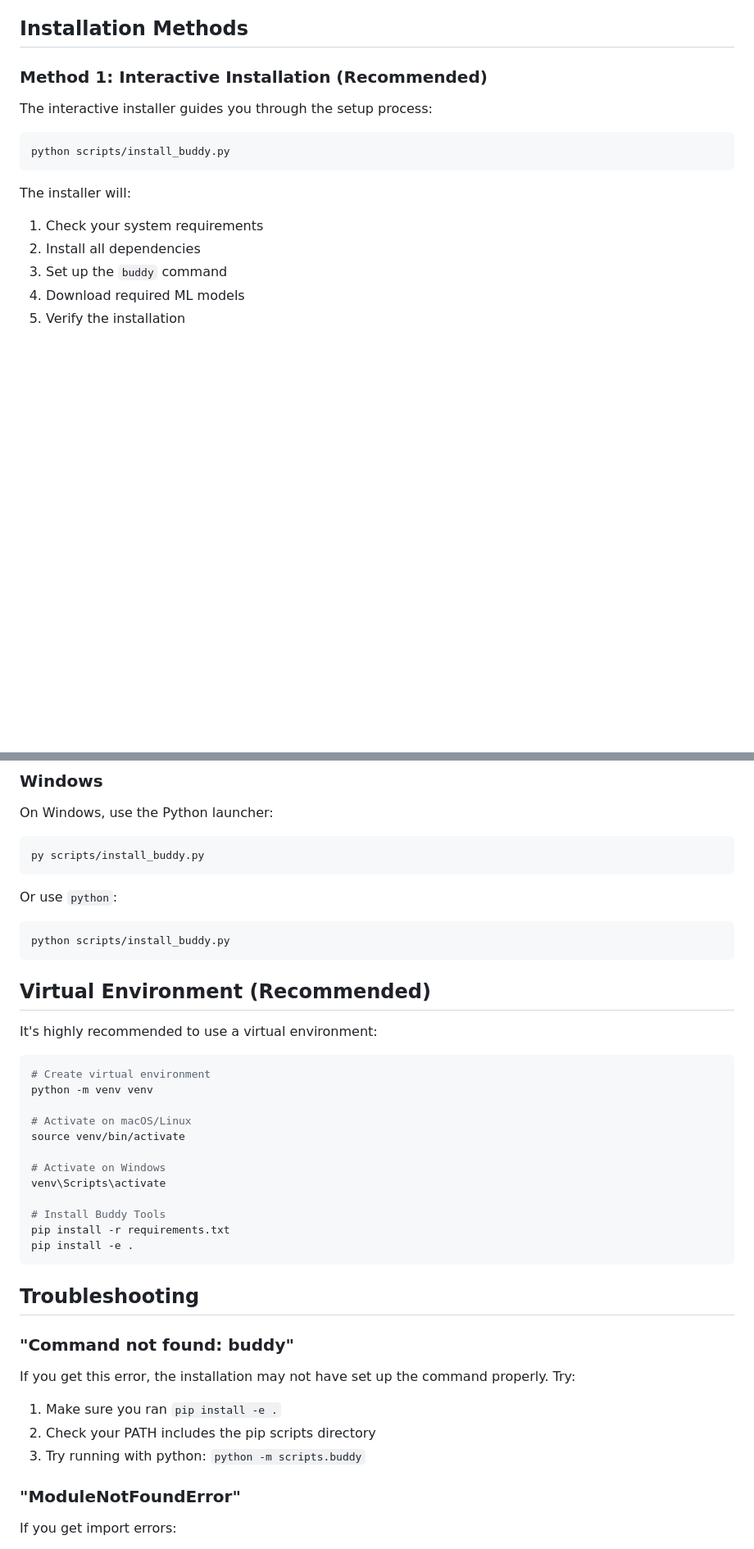
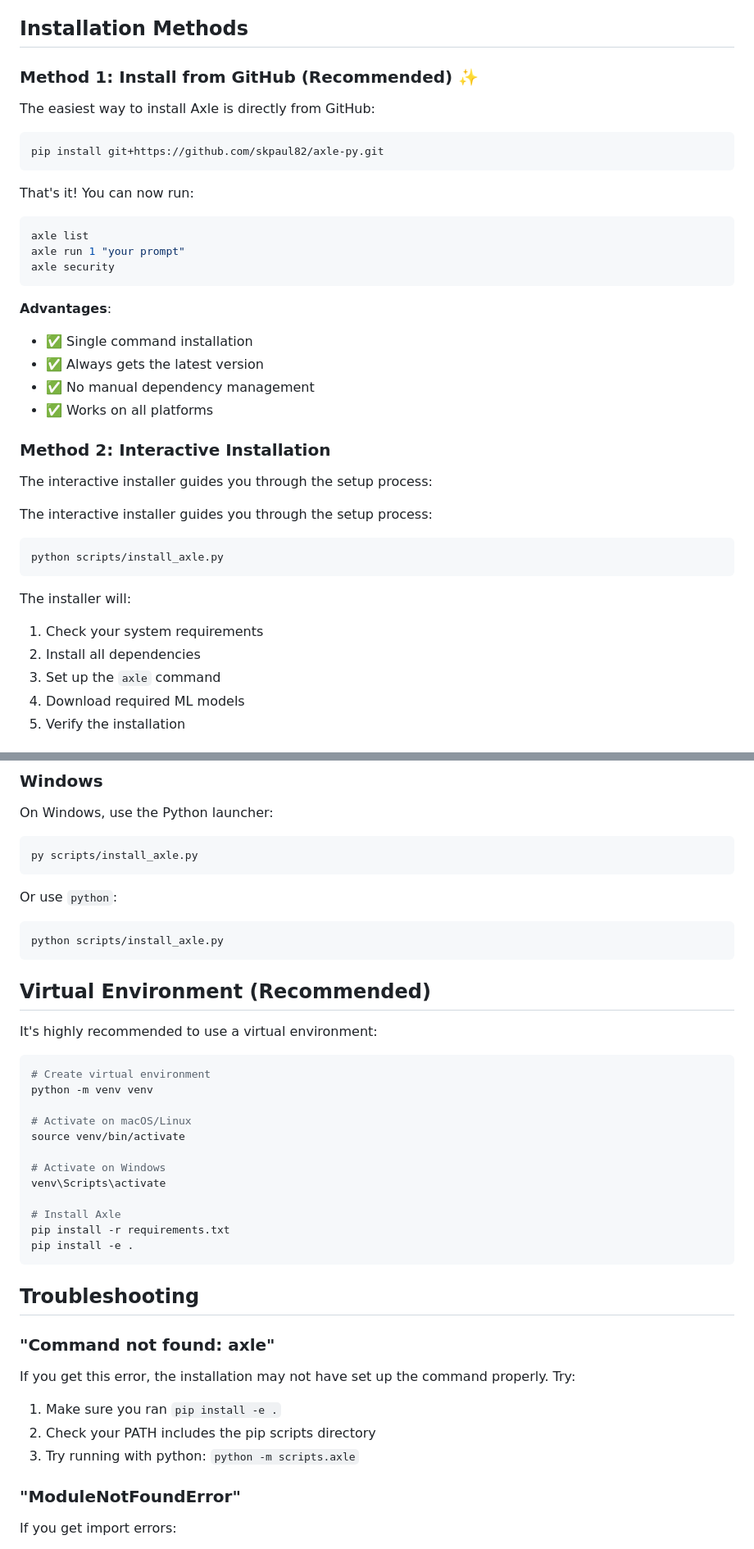
Before and after one commit to skpaul82/axle-cli, a Markdown page: docs/installation.md, 2 parts joined by grey strips. Shown at 82% size. Rendered like a GitHub page; blank space fills up the shorter version.

````diff
--- a/docs/installation.md
+++ b/docs/installation.md
@@ -34,18 +34,42 @@ If you need to install Python, download it from [python.org](https://www.python.
 
 ## Installation Methods
 
-### Method 1: Interactive Installation (Recommended)
+### Method 1: Install from GitHub (Recommended) ✨
+
+The easiest way to install Axle is directly from GitHub:
+
+```bash
+pip install git+https://github.com/skpaul82/axle-py.git
+```
+
+That's it! You can now run:
+
+```bash
+axle list
+axle run 1 "your prompt"
+axle security
+```
+
+**Advantages**:
+- ✅ Single command installation
+- ✅ Always gets the latest version
+- ✅ No manual dependency management
+- ✅ Works on all platforms
+
+### Method 2: Interactive Installation
+
+The interactive installer guides you through the setup process:
 
 The interactive installer guides you through the setup process:
 
 ```bash
-python scripts/install_buddy.py
+python scripts/install_axle.py
 ```
 
 The installer will:
 1. Check your system requirements
 2. Install all dependencies
-3. Set up the `buddy` command
+3. Set up the `axle` command
 4. Download required ML models
 5. Verify the installation
 
@@ -134,13 +158,13 @@ sudo dnf install python3-pip python3-venv
 On Windows, use the Python launcher:
 
 ```bash
-py scripts/install_buddy.py
+py scripts/install_axle.py
 ```
 
 Or use `python`:
 
 ```bash
-python scripts/install_buddy.py
+python scripts/install_axle.py
 ```
 
 ## Virtual Environment (Recommended)
@@ -157,20 +181,20 @@ source venv/bin/activate
 # Activate on Windows
 venv\Scripts\activate
 
-# Install Buddy Tools
+# Install Axle
 pip install -r requirements.txt
 pip install -e .
 ```
 
 ## Troubleshooting
 
-### "Command not found: buddy"
+### "Command not found: axle"
 
 If you get this error, the installation may not have set up the command properly. Try:
 
 1. Make sure you ran `pip install -e .`
 2. Check your PATH includes the pip scripts directory
-3. Try running with python: `python -m scripts.buddy`
+3. Try running with python: `python -m scripts.axle`
 
 ### "ModuleNotFoundError"
 
````
Also changed, not shown: other parts of docs/installation.md (+8 -8 lines), README.md (+25 -9 lines), docs/pypi-guide.md (added, +339 -0 lines).
